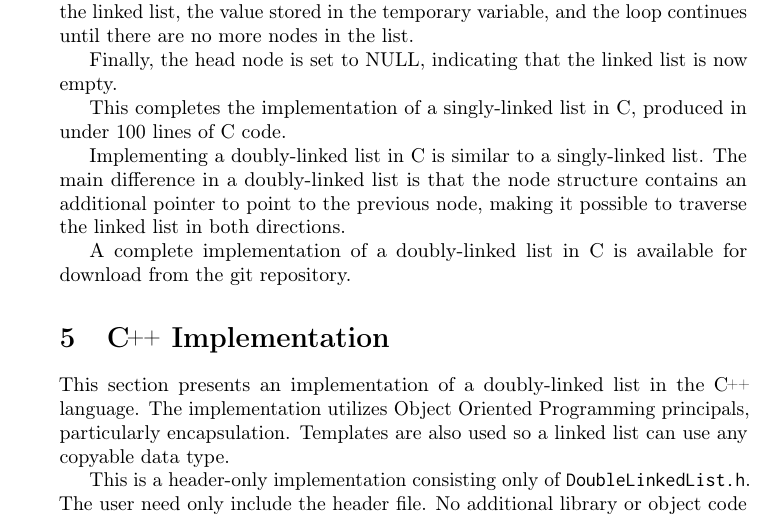
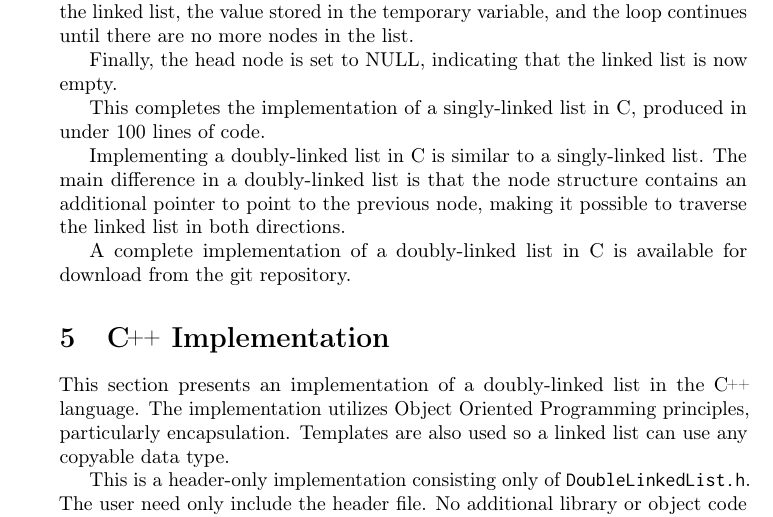
Before and after one commit to jeffbi/data-structures, a LaTeX paper (LinkedList/doc/linkedlist.tex): part of page 16 of 23, cut so that both start at the same text. Compiled offline with pdfLaTeX.

Commit message:
Minor changes to the linked list article.

```diff
--- a/LinkedList/doc/linkedlist.tex
+++ b/LinkedList/doc/linkedlist.tex
@@ -841,7 +841,7 @@ void sll_erase(sll_node **head) {
 
   Finally, the head node is set to NULL, indicating that the linked list is now empty.
 
-  This completes the implementation of a singly-linked list in C, produced in under~100 lines of C code.
+  This completes the implementation of a singly-linked list in C, produced in under~100 lines of code.
 
   Implementing a doubly-linked list in C is similar to a singly-linked list. The main difference in a doubly-linked list is that the node structure contains an additional pointer to point to the previous node, making it possible to traverse the linked list in both directions.
 
@@ -849,7 +849,7 @@ void sll_erase(sll_node **head) {
 
   \section{\texorpdfstring{\Cpp}{C++} Implementation}
   \label{sect:Cpp_implementation}
-  This section presents an implementation of a doubly-linked list in the \Cpp\ language. The implementation utilizes Object Oriented Programming principals, particularly encapsulation. Templates are also used so a linked list can use any copyable data type.
+  This section presents an implementation of a doubly-linked list in the \Cpp\ language. The implementation utilizes Object Oriented Programming principles, particularly encapsulation. Templates are also used so a linked list can use any copyable data type.
 
   This is a header-only implementation consisting only of \verb|DoubleLinkedList.h|. The user need only include the header file. No additional library or object code is required.
 
```
Also changed, not shown: LinkedList/doc/linkedlist.pdf.
